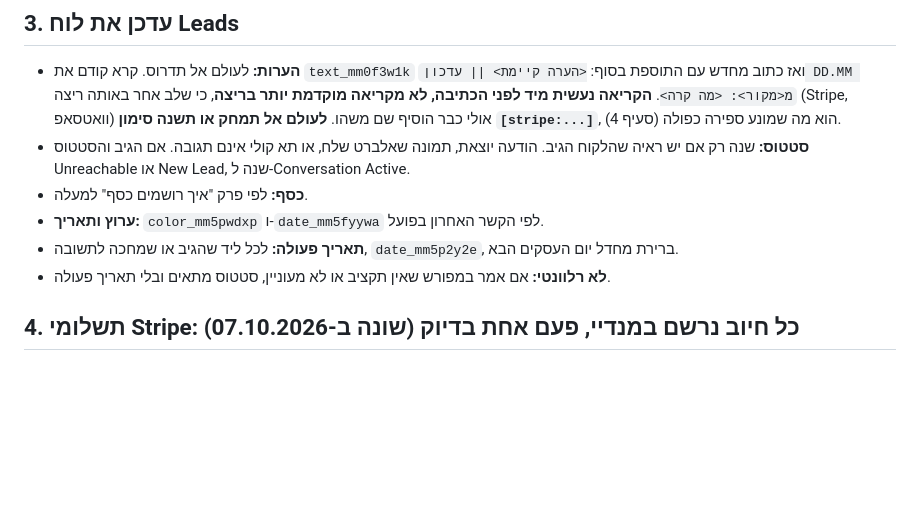
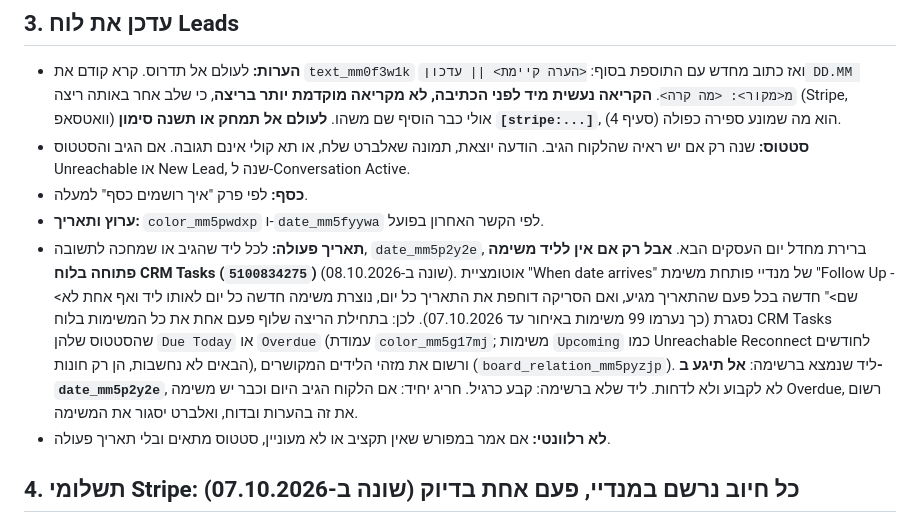
Before and after one commit to albertleviart-cmd/clart-dashboard, a Markdown page: INSTRUCTIONS.md, the part around the change. Drawn GitHub-style; blank space fills up the shorter version.

Commit message:
leads instructions: do not re-date a lead that already has an open CRM task
The date-arrival automation creates a new Follow Up task each time, so pushing
Next Action Date daily created duplicates (99 overdue tasks by 2026-10-07).

Co-Authored-By: Claude Sonnet 5.5 <noreply@anthropic.com>

```diff
--- a/INSTRUCTIONS.md
+++ b/INSTRUCTIONS.md
@@ -143,7 +143,7 @@ Quo, Gmail עסקי, Gmail פרטי, Shopify, Autocalls, Meta Ads, Google Ads, G
 - **סטטוס:** שנה רק אם יש ראיה שהלקוח הגיב. הודעה יוצאת, תמונה שאלברט שלח, או תא קולי אינם תגובה. אם הגיב והסטטוס Unreachable או New Lead, שנה ל-Conversation Active.
 - **כסף:** לפי פרק "איך רושמים כסף" למעלה.
 - **ערוץ ותאריך:** `color_mm5pwdxp` ו-`date_mm5fyywa` לפי הקשר האחרון בפועל.
-- **תאריך פעולה:** לכל ליד שהגיב או שמחכה לתשובה, `date_mm5p2y2e`, ברירת מחדל יום העסקים הבא.
+- **תאריך פעולה:** לכל ליד שהגיב או שמחכה לתשובה, `date_mm5p2y2e`, ברירת מחדל יום העסקים הבא. **אבל רק אם אין לליד משימה פתוחה בלוח CRM Tasks (`5100834275`)** (שונה ב-08.10.2026). אוטומציית "When date arrives" של מנדיי פותחת משימת "Follow Up - <שם>" חדשה בכל פעם שהתאריך מגיע, ואם הסריקה דוחפת את התאריך כל יום, נוצרת משימה חדשה כל יום לאותו ליד ואף אחת לא נסגרת (כך נערמו 99 משימות באיחור עד 07.10.2026). לכן: בתחילת הריצה שלוף פעם אחת את כל המשימות בלוח CRM Tasks שהסטטוס שלהן `Due Today` או `Overdue` (עמודת `color_mm5g17mj`; משימות `Upcoming` כמו Unreachable Reconnect לחודשים הבאים לא נחשבות, הן רק חונות), ורשום את מזהי הלידים המקושרים (`board_relation_mm5pyzjp`). ליד שנמצא ברשימה: **אל תיגע ב-`date_mm5p2y2e`**, לא לקבוע ולא לדחות. ליד שלא ברשימה: קבע כרגיל. חריג יחיד: אם הלקוח הגיב היום וכבר יש משימה Overdue, רשום את זה בהערות ובדוח, ואלברט יסגור את המשימה.
 - **לא רלוונטי:** אם אמר במפורש שאין תקציב או לא מעוניין, סטטוס מתאים ובלי תאריך פעולה.
 
 ## 4. תשלומי Stripe: כל חיוב נרשם במנדיי, פעם אחת בדיוק (שונה ב-07.10.2026)
```
